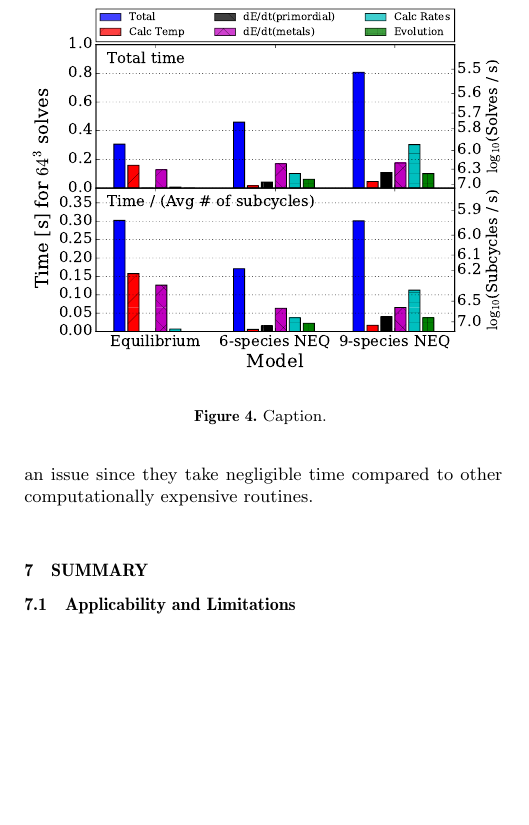
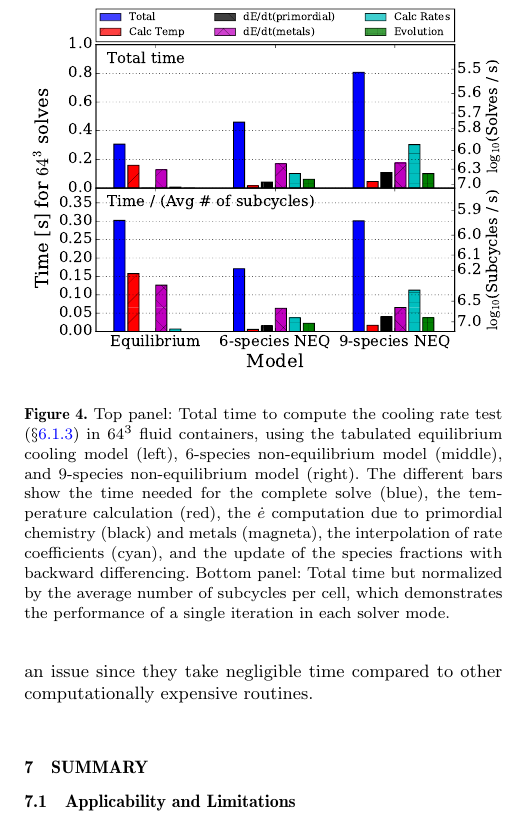
Before and after one commit to grackle-project/grackle-paper, a LaTeX paper (ms.tex, which reads profiling-and-testing.tex): part of one column of page 13 of 17, cut so that both start at the same text, the shorter picture padded with empty space. Compiled offline with pdfLaTeX; a LaTeX package or settings file that is missing is left out.

Commit message:
Adding caption to the performance figure.

```diff
--- a/profiling-and-testing.tex
+++ b/profiling-and-testing.tex
@@ -231,9 +231,22 @@ The second optimization involves taking advantage of parallel computation.  Grac
 \begin{figure}
   \centering
   \includegraphics[width=\columnwidth]{performance.pdf}
-  \caption{Caption.
-  } \label{fig:performance}
+  \caption{Top panel: Total time to compute the cooling rate test
+    (\S\ref{sec:cooling-rate-test}) in $64^3$ fluid containers, using
+    the tabulated equilibrium cooling model (left), 6-species
+    non-equilibrium model (middle), and 9-species non-equilibrium
+    model (right).  The different bars show the time needed for the
+    complete solve (blue), the temperature calculation (red), the
+    $\dot{e}$ computation due to primordial chemistry (black) and
+    metals (magneta), the interpolation of rate coefficients (cyan),
+    and the update of the species fractions with backward
+    differencing.  Bottom panel: Total time but normalized by the
+    average number of subcycles per cell, which demonstrates the
+    performance of a single iteration in each solver
+    mode.} \label{fig:performance}
 \end{figure}
+
+
 
 \subsubsection{OpenMP Performance}
 
```
